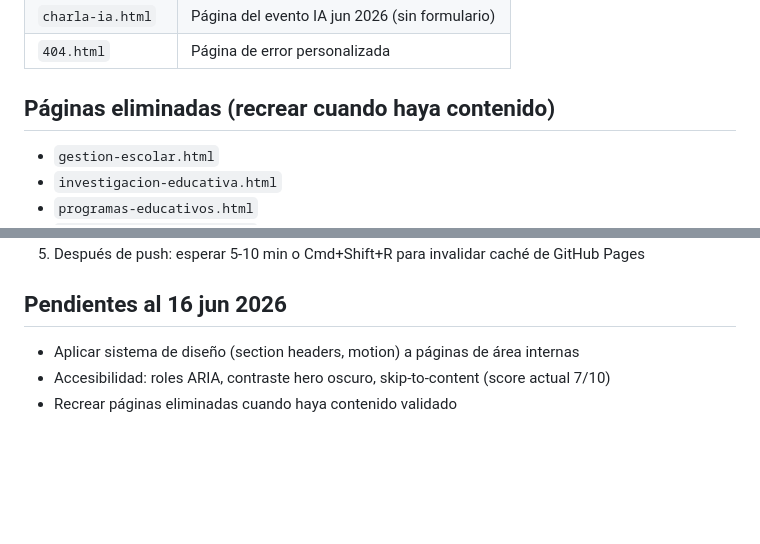
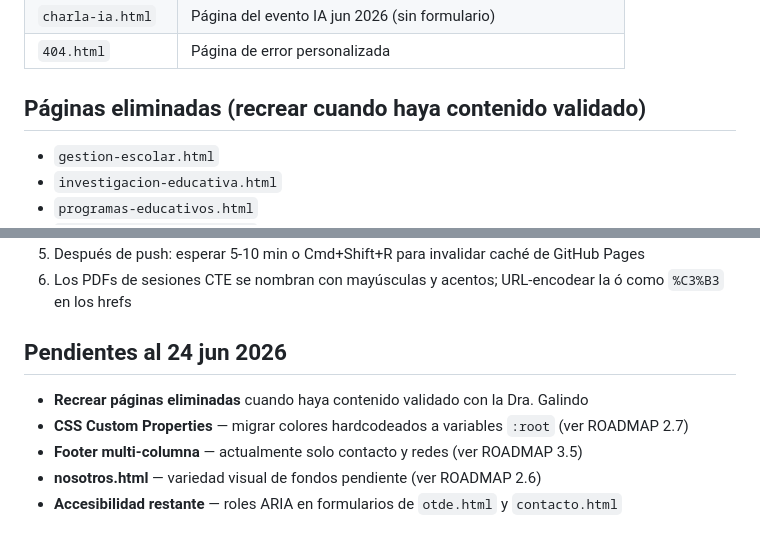
Before and after one commit to educaneza/seprn-sitio, a Markdown page: CLAUDE.md, 2 parts joined by grey strips. GitHub-like rendering; blank space fills up the shorter version.

```diff
--- a/CLAUDE.md
+++ b/CLAUDE.md
@@ -48,7 +80,7 @@ Clases reutilizables en `styles.css`:
 | `charla-ia.html` | Página del evento IA jun 2026 (sin formulario) |
 | `404.html` | Página de error personalizada |
 
-## Páginas eliminadas (recrear cuando haya contenido)
+## Páginas eliminadas (recrear cuando haya contenido validado)
 - `gestion-escolar.html`
 - `investigacion-educativa.html`
 - `programas-educativos.html`
@@ -68,6 +100,9 @@ Clases reutilizables en `styles.css`:
 5. Después de push: esperar 5-10 min o Cmd+Shift+R para invalidar caché de GitHub Pages
+6. Los PDFs de sesiones CTE se nombran con mayúsculas y acentos; URL-encodear la ó como `%C3%B3` en los hrefs
 
-## Pendientes al 16 jun 2026
-- Aplicar sistema de diseño (section headers, motion) a páginas de área internas
-- Accesibilidad: roles ARIA, contraste hero oscuro, skip-to-content (score actual 7/10)
-- Recrear páginas eliminadas cuando haya contenido validado
+## Pendientes al 24 jun 2026
+- **Recrear páginas eliminadas** cuando haya contenido validado con la Dra. Galindo
+- **CSS Custom Properties** — migrar colores hardcodeados a variables `:root` (ver ROADMAP 2.7)
+- **Footer multi-columna** — actualmente solo contacto y redes (ver ROADMAP 3.5)
+- **nosotros.html** — variedad visual de fondos pendiente (ver ROADMAP 2.6)
+- **Accesibilidad restante** — roles ARIA en formularios de `otde.html` y `contacto.html`
```
Also changed, not shown: other parts of CLAUDE.md (+41 -9 lines).
